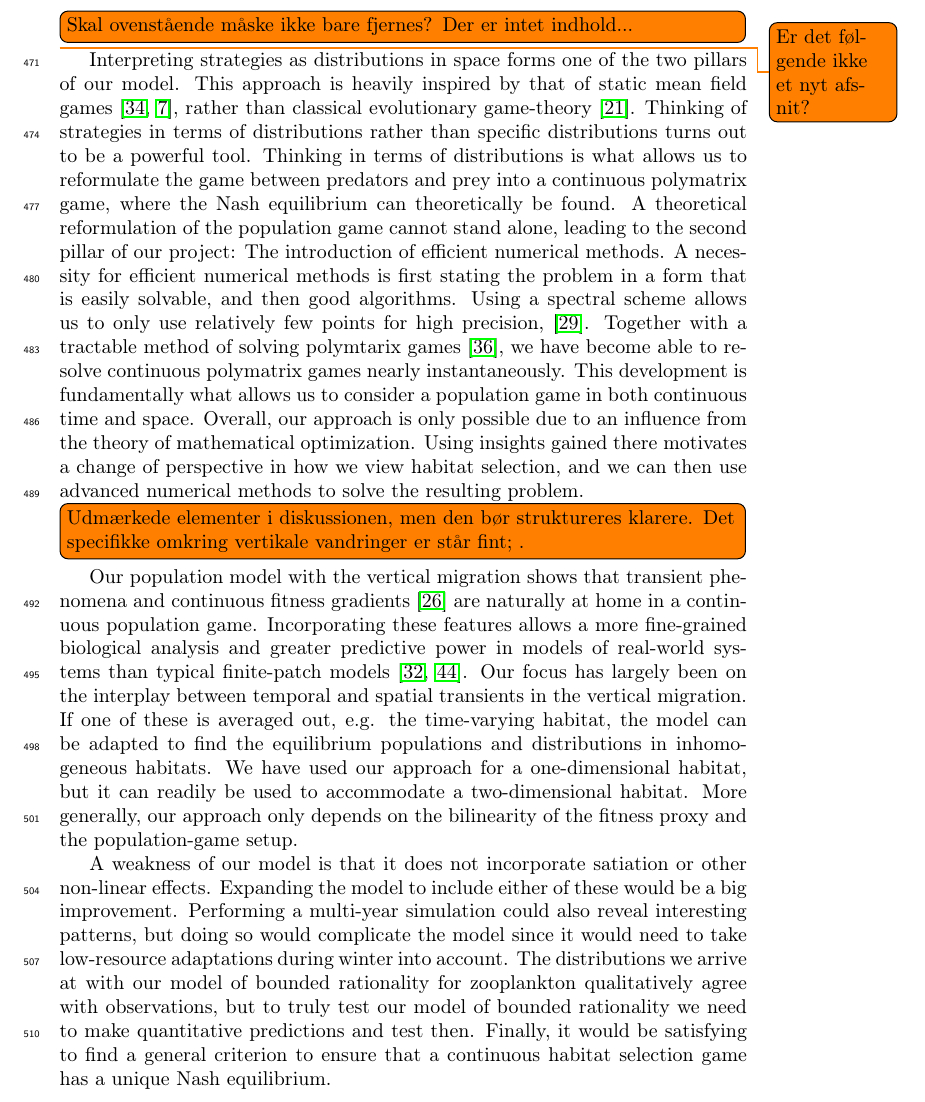
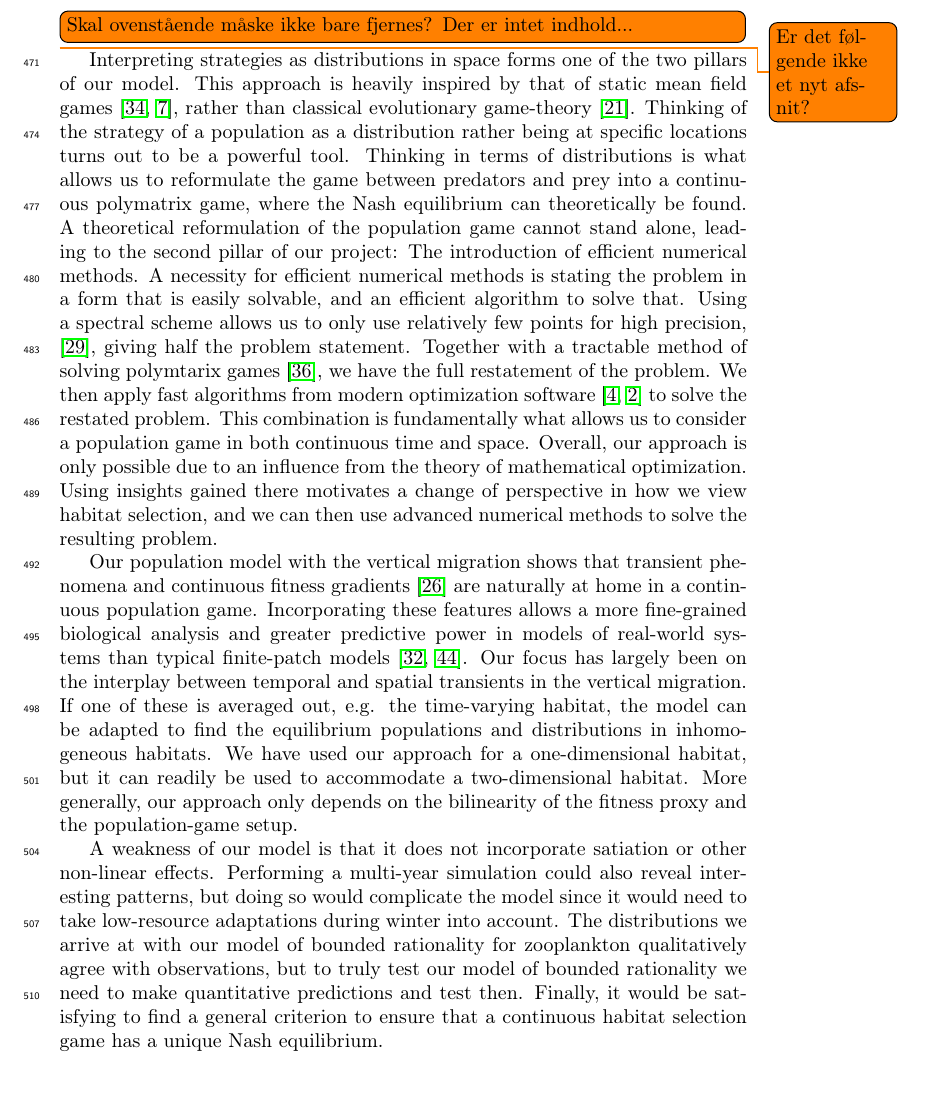
Before and after one commit to jemff/food_web, a LaTeX paper (results/main.tex, which reads results/discussion.tex): part of page 19 of 24, cut so that both start at the same text. Compiled offline with pdfLaTeX.

Commit message:
Cleaned up the new paragraph

```diff
--- a/results/discussion.tex
+++ b/results/discussion.tex
@@ -22,7 +22,7 @@ If we look at the specific distributions we find, it is unclear if they satisfy
 
 
 \todo{Er det følgende ikke et nyt afsnit?}
-Interpreting strategies as distributions in space forms one of the two pillars of our model. This approach is heavily inspired by that of static mean field games \citep{lasry2007mean, blanchet2016optimal}, rather than classical evolutionary game-theory \cite{hofbauer1998evolutionary}. Thinking of strategies in terms of distributions rather than specific distributions turns out to be a powerful tool. Thinking in terms of distributions is what allows us to reformulate the game between predators and prey into a continuous polymatrix game, where the Nash equilibrium can theoretically be found. A theoretical reformulation of the population game cannot stand alone, leading to the second pillar of our project: The introduction of efficient numerical methods. A necessity for efficient numerical methods is first stating the problem in a form that is easily solvable, and then good algorithms. Using a spectral scheme allows us to only use relatively few points for high precision, \citep{kopriva2009implementing}. Together with a tractable method of solving polymtarix games \citep{miller1991copositive}, we have become able to resolve continuous polymatrix games nearly instantaneously. This development is fundamentally what allows us to consider a population game in both continuous time and space.
+Interpreting strategies as distributions in space forms one of the two pillars of our model. This approach is heavily inspired by that of static mean field games \citep{lasry2007mean, blanchet2016optimal}, rather than classical evolutionary game-theory \cite{hofbauer1998evolutionary}. Thinking of the strategy of a population as a distribution rather being at specific locations turns out to be a powerful tool. Thinking in terms of distributions is what allows us to reformulate the game between predators and prey into a continuous polymatrix game, where the Nash equilibrium can theoretically be found. A theoretical reformulation of the population game cannot stand alone, leading to the second pillar of our project: The introduction of efficient numerical methods. A necessity for efficient numerical methods is stating the problem in a form that is easily solvable, and an efficient algorithm to solve that. Using a spectral scheme allows us to only use relatively few points for high precision, \citep{kopriva2009implementing}, giving half the problem statement. Together with a tractable method of solving polymtarix games \citep{miller1991copositive}, we have the full restatement of the problem. We then apply fast algorithms from modern optimization software \citep{Andersson2019, acary2019introduction} to solve the restated problem. This combination is fundamentally what allows us to consider a population game in both continuous time and space.
 Overall, our approach is only possible due to an influence from the theory of mathematical optimization. Using insights gained there motivates a change of perspective in how we view habitat selection, and we can then use advanced numerical methods to solve the resulting problem.
 
 
@@ -34,14 +34,14 @@ Overall, our approach is only possible due to an influence from the theory of ma
 
 
 
-\todo[inline]{Udmærkede elementer i diskussionen, men den bør struktureres klarere. Det specifikke omkring vertikale vandringer er står fint; .}
+%\todo[inline]{Udmærkede elementer i diskussionen, men den bør struktureres klarere. Det specifikke omkring vertikale vandringer er står fint; .}
 Our population model with the vertical migration shows that transient phenomena and continuous fitness gradients \citep{kawecki2004conceptual} are naturally at home in a continuous population game. Incorporating these features allows a more fine-grained biological analysis and greater predictive power in models of real-world systems than typical finite-patch models \citep{kvrivan2008ideal, sadowski2019predator}. Our focus has largely been on the interplay between temporal and spatial transients in the vertical migration. If one of these is averaged out, e.g. the time-varying habitat, the model can be adapted to find the equilibrium populations and distributions in inhomogeneous habitats. We have used our approach for a one-dimensional habitat, but it can readily be used to accommodate a two-dimensional habitat. More generally, our approach only depends on the bilinearity of the fitness proxy and the population-game setup.
 
 
 %Our model can be used almost without modifications to model the population dynamics of complex aquatic communities \citep{pinti2019trophic}.  As an example, by using a Leslie matrix approach ontogenics could potentially be incorporated in the model. Doing so could potentially expand the model to handle life-cycle optimization.
 
 %\subsection{Further work} %1 paragraph
-A weakness of our model is that it does not incorporate satiation or other non-linear effects. Expanding the model to include either of these would be a big improvement. Performing a multi-year simulation could also reveal interesting patterns, but doing so would complicate the model since it would need to take low-resource adaptations during winter into account. The distributions we arrive at with our model of bounded rationality for zooplankton qualitatively agree with observations, but to truly test our model of bounded rationality we need to make quantitative predictions and test then. Finally, it would be satisfying to find a general criterion to ensure that a continuous habitat selection game has a unique Nash equilibrium.
+A weakness of our model is that it does not incorporate satiation or other non-linear effects. Performing a multi-year simulation could also reveal interesting patterns, but doing so would complicate the model since it would need to take low-resource adaptations during winter into account. The distributions we arrive at with our model of bounded rationality for zooplankton qualitatively agree with observations, but to truly test our model of bounded rationality we need to make quantitative predictions and test then. Finally, it would be satisfying to find a general criterion to ensure that a continuous habitat selection game has a unique Nash equilibrium.
 
 
 \section{Conclusion} %1 paragraph
```
